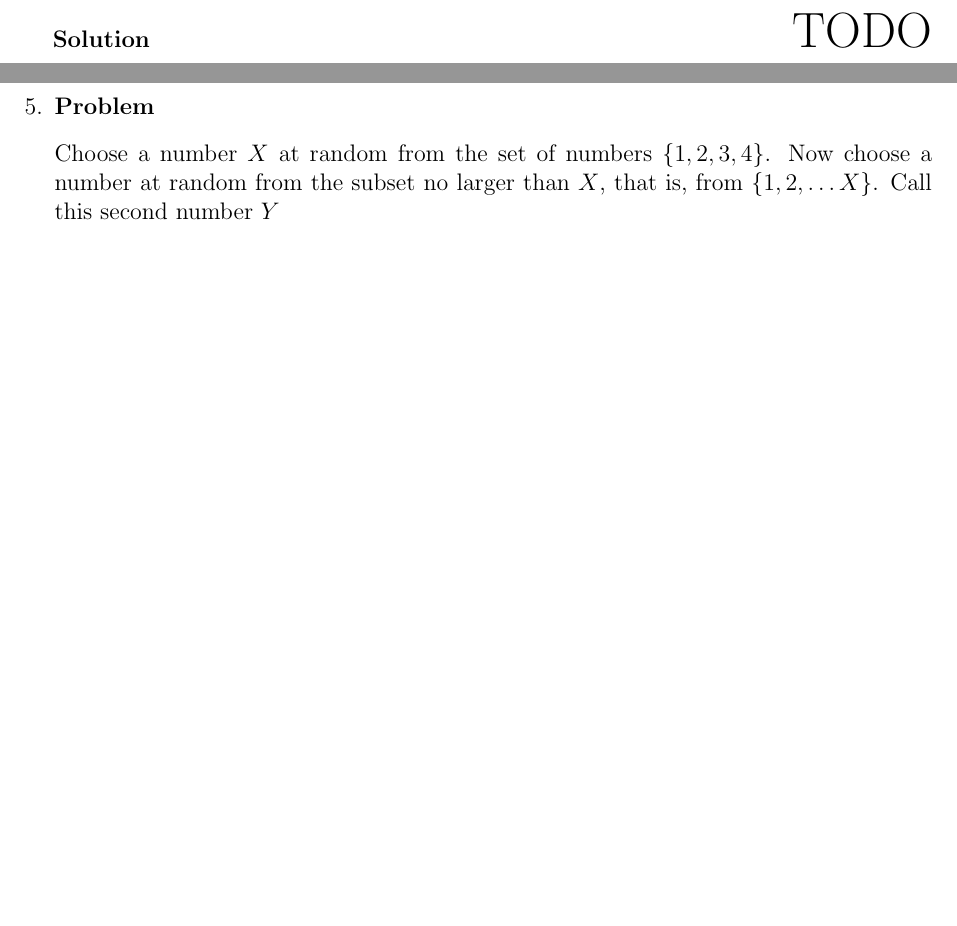
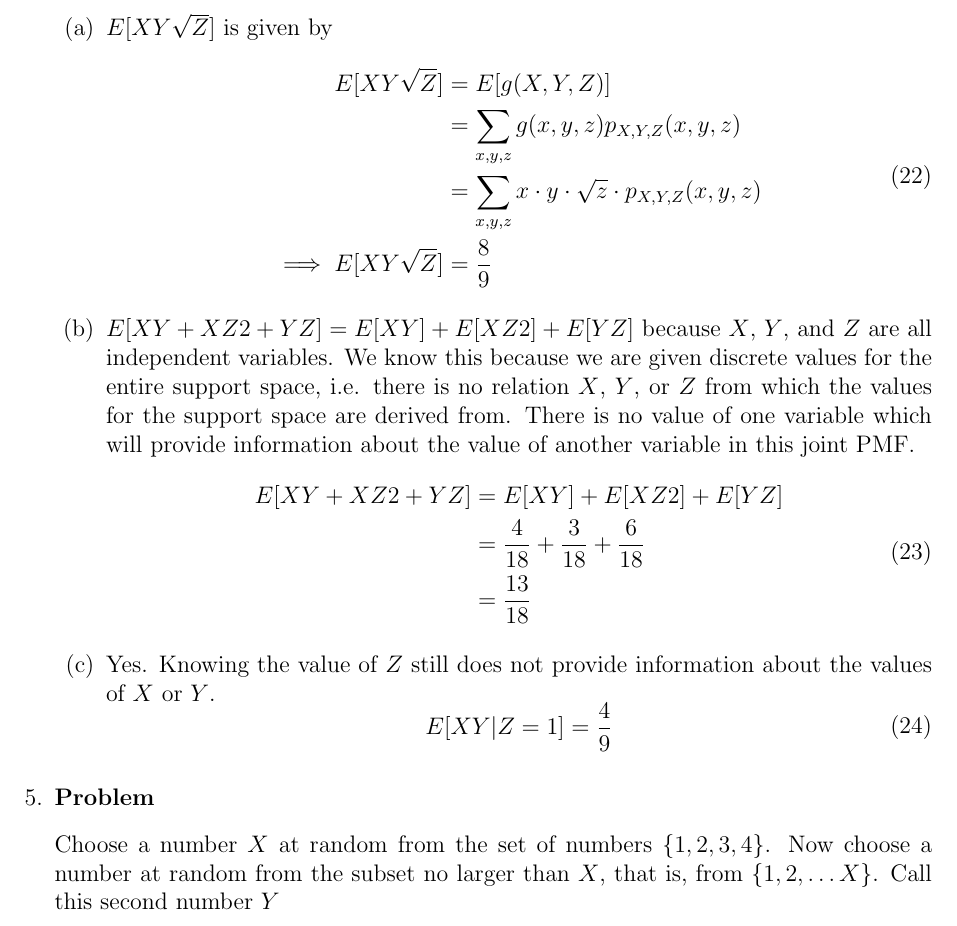
Before and after one commit to hershal/ee351k, a LaTeX problem sheet (homeworks/hw4/writeup.tex): two parts of pages 6 and 7 of 7 before the commit and part of page 7 of 8 after it, the two joined at a grey line, cut at the place of the change, the shorter picture padded with empty space. Compiled offline with pdfLaTeX.

Commit message:
finished 4

```diff
--- a/homeworks/hw4/writeup.tex
+++ b/homeworks/hw4/writeup.tex
@@ -350,7 +350,42 @@
     \item Are $X$, $Y$ independent given $Z=1$? Compute $E[XY|Z = 1]$.
     \end{enumerate}
     \begin{solution} \hfill
-      {\huge TODO}
+      \begin{enumerate}
+      \item $E[XY\sqrt{Z}]$ is given by
+        \begin{equation}
+          \label{eq:4a-sol}
+          \begin{aligned}
+            E[XY\sqrt{Z}] &= E[g(X,Y,Z)] \\
+            &= \sum_{x,y,z} g(x,y,z)p_{X,Y,Z}(x,y,z) \\
+            &= \sum_{x,y,z} x \cdot y \cdot \sqrt{z} \cdot
+            p_{X,Y,Z}(x,y,z) \\
+            \implies E[XY\sqrt{Z}] &= \frac{8}{9} \\
+          \end{aligned}
+        \end{equation}
+      \item $E[XY +XZ2 +YZ] = E[XY]+E[XZ2]+E[YZ]$ because $X$, $Y$,
+        and $Z$ are all independent variables. We know this because we
+        are given discrete values for the entire support space,
+        i.e. there is no relation $X$, $Y$, or $Z$ from which the
+        values for the support space are derived from. There is no
+        value of one variable which will provide information about the
+        value of another variable in this joint PMF.
+        \begin{equation}
+          \label{eq:4b-sol}
+          \begin{aligned}
+            E[XY +XZ2 +YZ] &= E[XY]+E[XZ2]+E[YZ] \\
+            &= \frac{4}{18} + \frac{3}{18} + \frac{6}{18} \\
+            &= \frac{13}{18}
+          \end{aligned}
+        \end{equation}
+      \item Yes. Knowing the value of $Z$ still does not provide
+        information about the values of $X$ or $Y$.
+        \begin{equation}
+          \label{eq:4c-sol}
+          \begin{aligned}
+            E[XY|Z=1] &= \frac{4}{9} \\
+          \end{aligned}
+        \end{equation}
+      \end{enumerate}
     \end{solution}
   \end{Ex}
 \item
```
